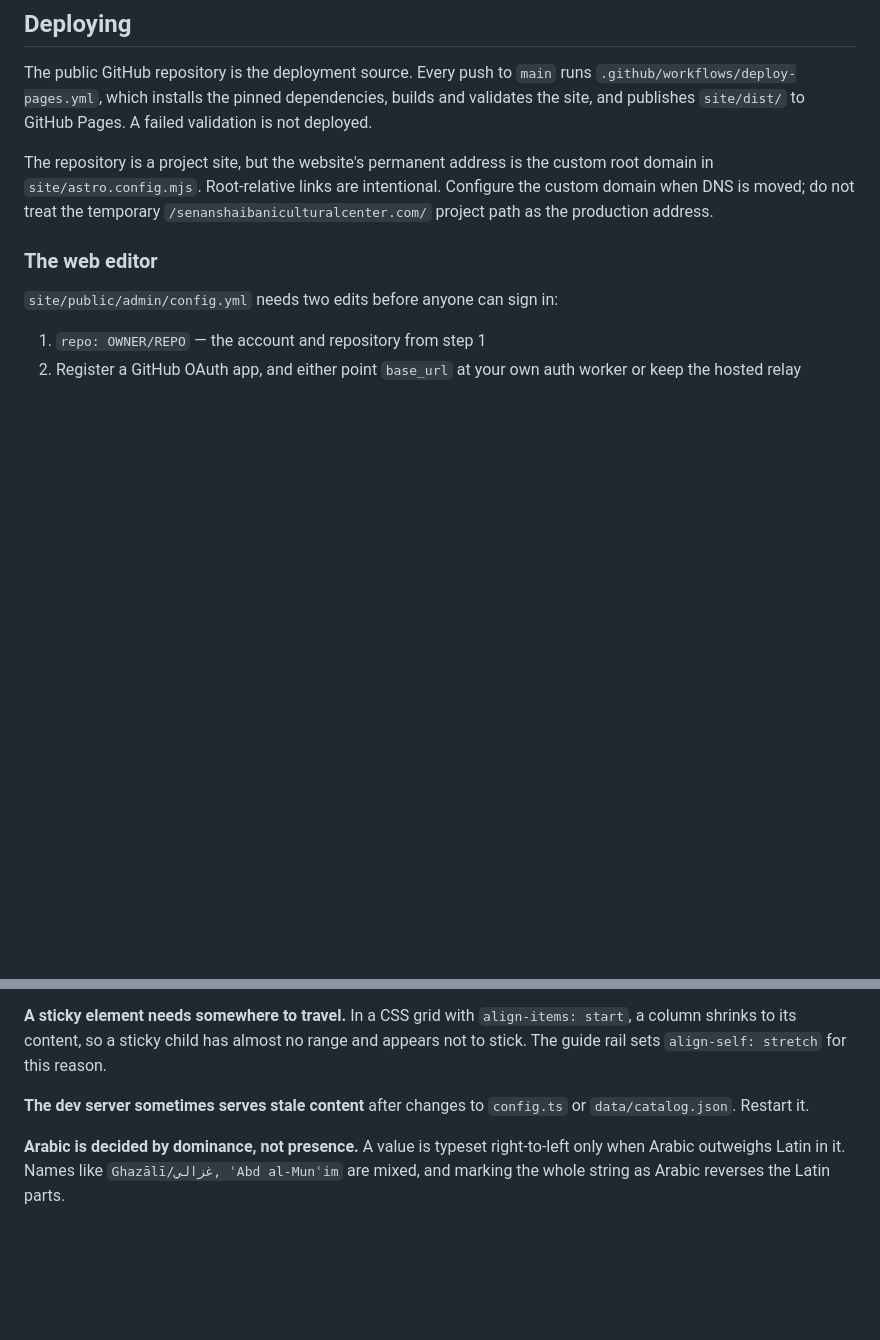
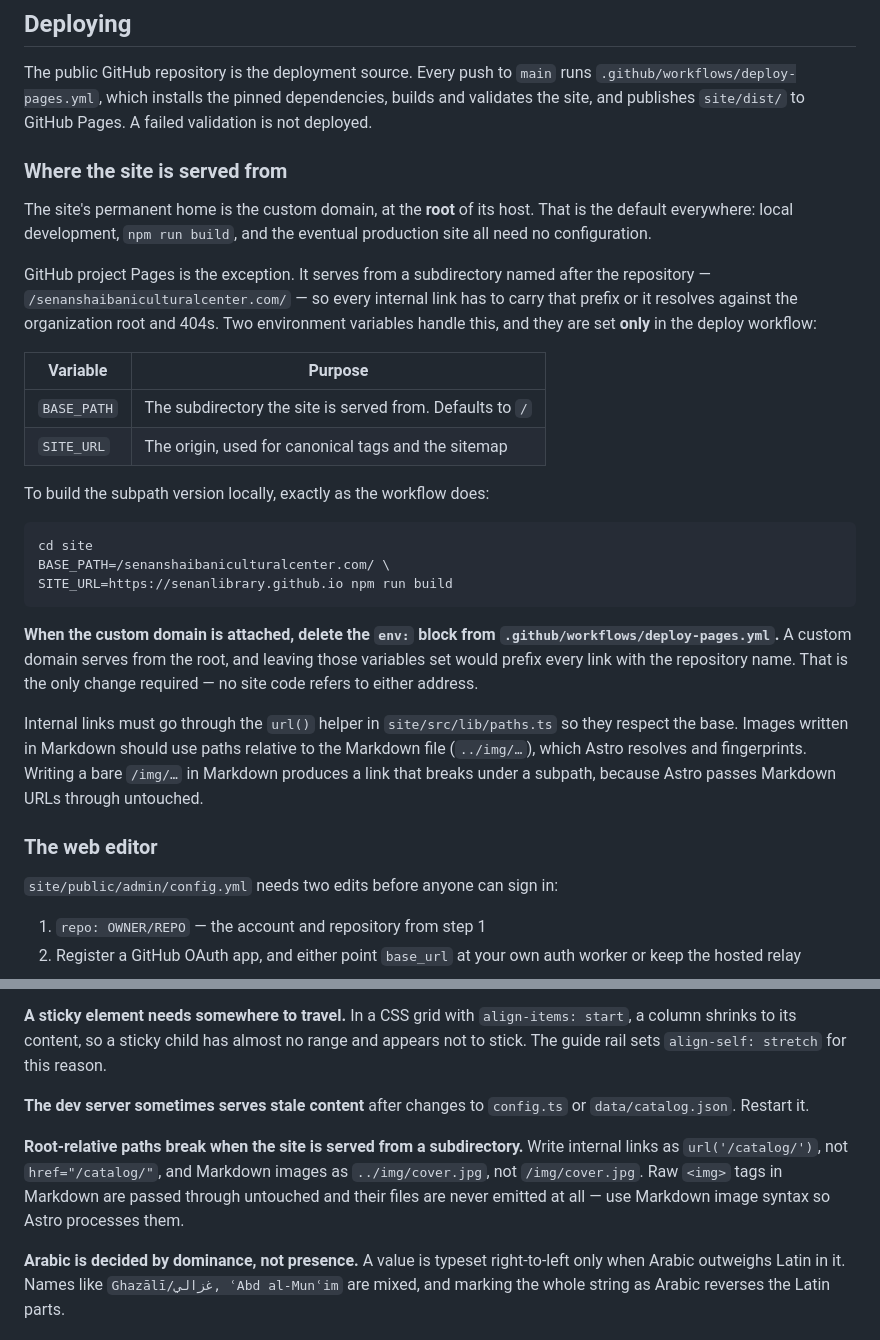
Before and after one commit to senanlibrary/senanshaibaniculturalcenter.com, a Markdown page: README.md, 2 parts joined by grey strips. Rendered like a GitHub page; blank space fills up the shorter version.

Commit message:
Document how the base path works
The README still said root-relative links were intentional and the project
path could be ignored. It now explains the two build variables, how to
reproduce the GitHub Pages build locally, and the single edit needed when the
custom domain is attached.

````diff
--- a/README.md
+++ b/README.md
@@ -157,11 +157,42 @@ runs `.github/workflows/deploy-pages.yml`, which installs the pinned
 dependencies, builds and validates the site, and publishes `site/dist/` to
 GitHub Pages. A failed validation is not deployed.
 
-The repository is a project site, but the website's permanent address is the
-custom root domain in `site/astro.config.mjs`. Root-relative links are
-intentional. Configure the custom domain when DNS is moved; do not treat the
-temporary `/senanshaibaniculturalcenter.com/` project path as the production
+### Where the site is served from
+
+The site's permanent home is the custom domain, at the **root** of its host.
+That is the default everywhere: local development, `npm run build`, and the
+eventual production site all need no configuration.
+
+GitHub project Pages is the exception. It serves from a subdirectory named
+after the repository — `/senanshaibaniculturalcenter.com/` — so every internal
+link has to carry that prefix or it resolves against the organization root and
+404s. Two environment variables handle this, and they are set **only** in the
+deploy workflow:
+
+| Variable | Purpose |
+|---|---|
+| `BASE_PATH` | The subdirectory the site is served from. Defaults to `/` |
+| `SITE_URL` | The origin, used for canonical tags and the sitemap |
+
+To build the subpath version locally, exactly as the workflow does:
+
+```bash
+cd site
+BASE_PATH=/senanshaibaniculturalcenter.com/ \
+SITE_URL=https://senanlibrary.github.io npm run build
+```
+
+**When the custom domain is attached, delete the `env:` block from
+`.github/workflows/deploy-pages.yml`.** A custom domain serves from the root,
+and leaving those variables set would prefix every link with the repository
+name. That is the only change required — no site code refers to either
 address.
+
+Internal links must go through the `url()` helper in `site/src/lib/paths.ts`
+so they respect the base. Images written in Markdown should use paths relative
+to the Markdown file (`../img/…`), which Astro resolves and fingerprints.
+Writing a bare `/img/…` in Markdown produces a link that breaks under a
+subpath, because Astro passes Markdown URLs through untouched.
 
 ### The web editor
 
@@ -253,6 +284,12 @@ almost no range and appears not to stick. The guide rail sets
 **The dev server sometimes serves stale content** after changes to
 `config.ts` or `data/catalog.json`. Restart it.
 
+**Root-relative paths break when the site is served from a subdirectory.**
+Write internal links as `url('/catalog/')`, not `href="/catalog/"`, and
+Markdown images as `../img/cover.jpg`, not `/img/cover.jpg`. Raw `<img>` tags
+in Markdown are passed through untouched and their files are never emitted at
+all — use Markdown image syntax so Astro processes them.
+
 **Arabic is decided by dominance, not presence.** A value is typeset
 right-to-left only when Arabic outweighs Latin in it. Names like
 `Ghazālī/غزالي, ʿAbd al-Munʿim` are mixed, and marking the whole string as
````
